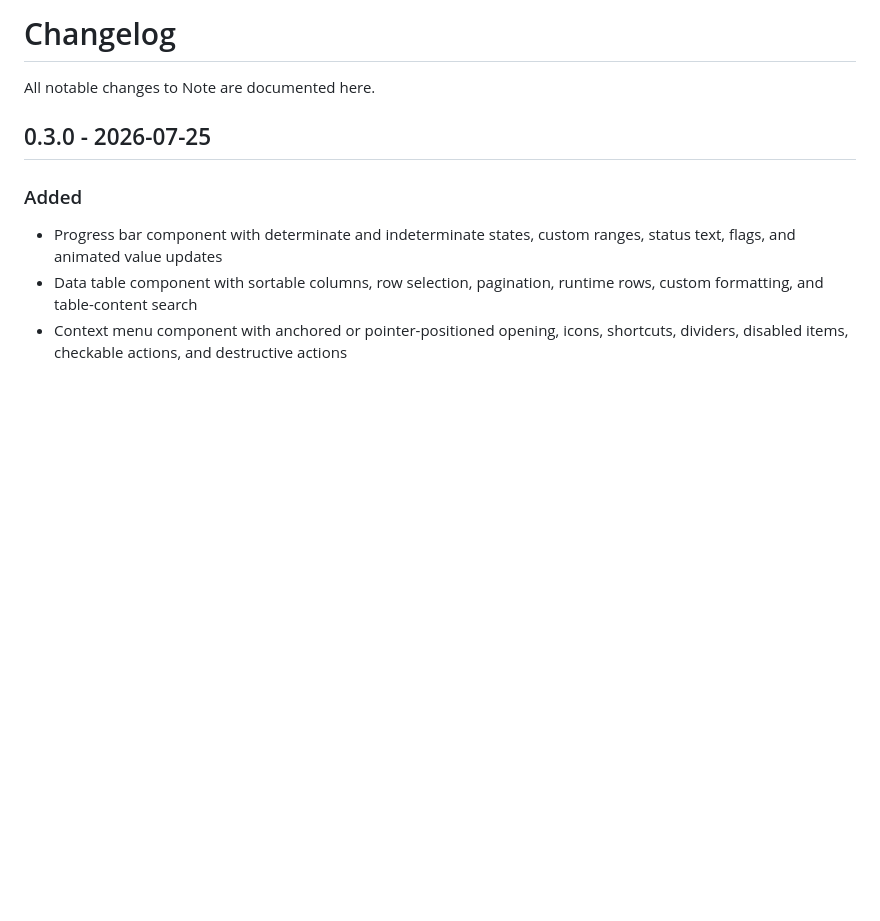
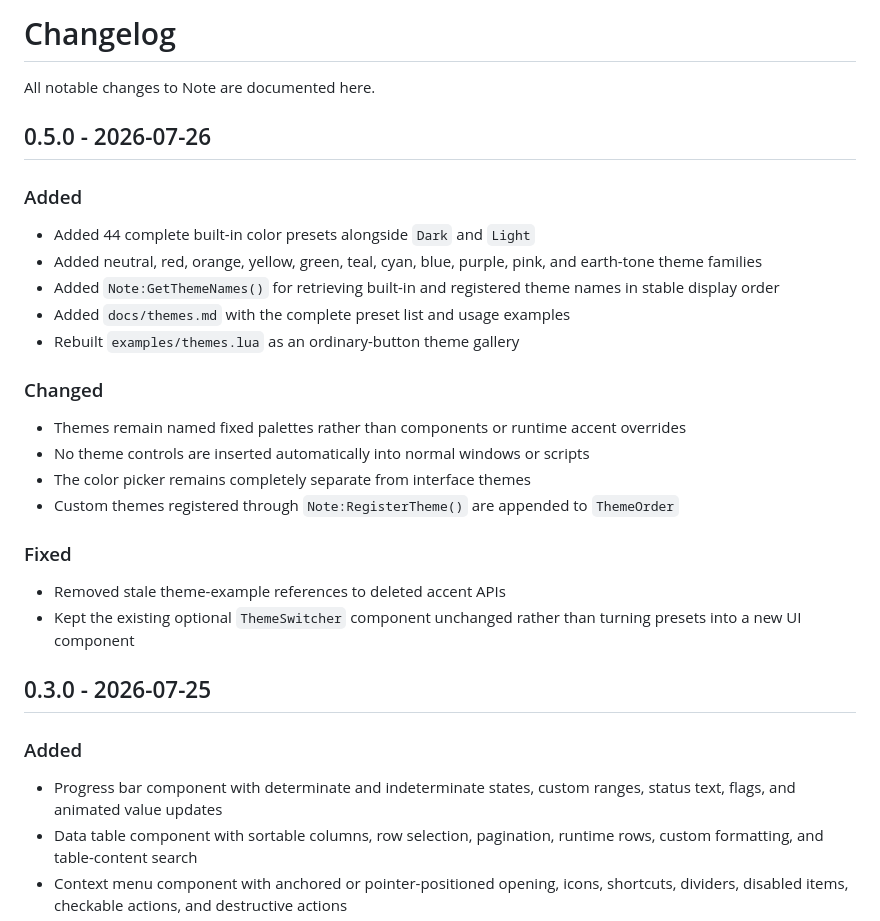
Before and after one commit to Toluwer/Note, a Markdown page: CHANGELOG.md, the part around the change. Rendered like a GitHub page; blank space fills up the shorter version.

Commit message:
docs: add Note 0.5.0 theme release notes

```diff
--- a/CHANGELOG.md
+++ b/CHANGELOG.md
@@ -1,6 +1,28 @@
 # Changelog
 
 All notable changes to Note are documented here.
+
+## 0.5.0 - 2026-07-26
+
+### Added
+
+- Added 44 complete built-in color presets alongside `Dark` and `Light`
+- Added neutral, red, orange, yellow, green, teal, cyan, blue, purple, pink, and earth-tone theme families
+- Added `Note:GetThemeNames()` for retrieving built-in and registered theme names in stable display order
+- Added `docs/themes.md` with the complete preset list and usage examples
+- Rebuilt `examples/themes.lua` as an ordinary-button theme gallery
+
+### Changed
+
+- Themes remain named fixed palettes rather than components or runtime accent overrides
+- No theme controls are inserted automatically into normal windows or scripts
+- The color picker remains completely separate from interface themes
+- Custom themes registered through `Note:RegisterTheme()` are appended to `ThemeOrder`
+
+### Fixed
+
+- Removed stale theme-example references to deleted accent APIs
+- Kept the existing optional `ThemeSwitcher` component unchanged rather than turning presets into a new UI component
 
 ## 0.3.0 - 2026-07-25
 
```
